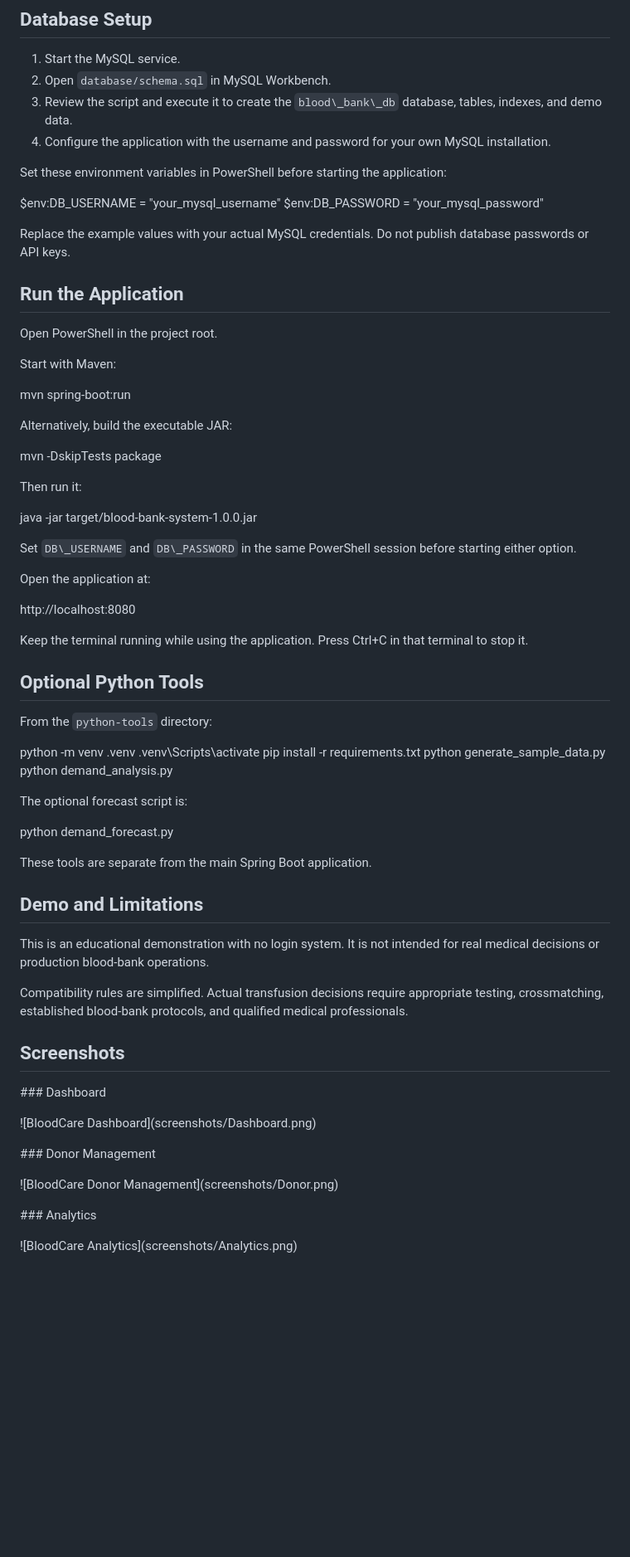
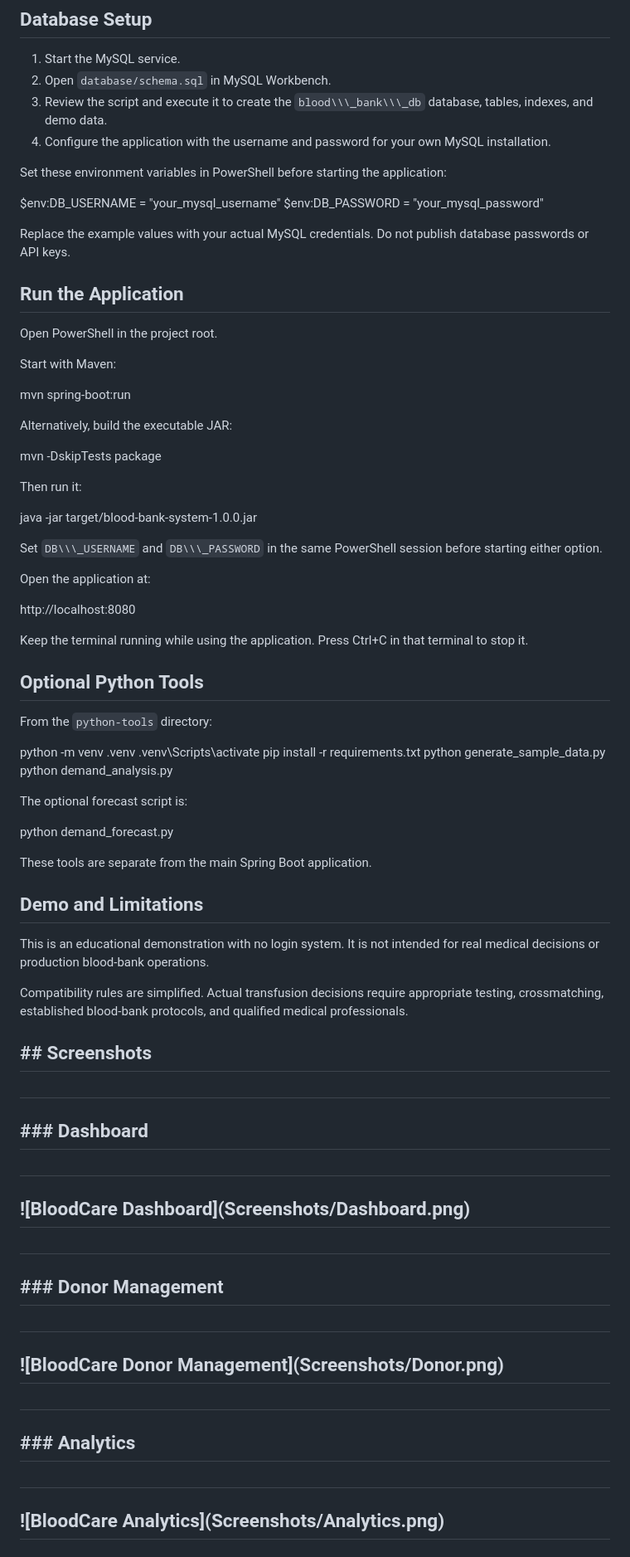
Before and after one commit to vismay-codes/BloodCare-Blood-Bank-System, a Markdown page: README.md, the part around the change. Shown at 83% size. Drawn GitHub-style; blank space fills up the shorter version.

```diff
--- a/README.md
+++ b/README.md
@@ -43,13 +43,14 @@ Python 3.12+ is needed only for the optional Python tools.
 
 1. Start the MySQL service.
 2. Open `database/schema.sql` in MySQL Workbench.
-3. Review the script and execute it to create the `blood\_bank\_db` database, tables, indexes, and demo data.
+3. Review the script and execute it to create the `blood\\\_bank\\\_db` database, tables, indexes, and demo data.
 4. Configure the application with the username and password for your own MySQL installation.
 
 Set these environment variables in PowerShell before starting the application:
 
 &#x20;   $env:DB\_USERNAME = "your\_mysql\_username"
-    $env:DB\_PASSWORD = "your\_mysql\_password"
+$env:DB\_PASSWORD = "your\_mysql\_password"
+
 
 
 Replace the example values with your actual MySQL credentials. Do not publish database passwords or API keys.
@@ -63,9 +64,11 @@ Start with Maven:
 &#x20;   mvn spring-boot:run
 
 
+
 Alternatively, build the executable JAR:
 
 &#x20;   mvn -DskipTests package
+
 
 
 Then run it:
@@ -73,11 +76,13 @@ Then run it:
 &#x20;   java -jar target/blood-bank-system-1.0.0.jar
 
 
-Set `DB\_USERNAME` and `DB\_PASSWORD` in the same PowerShell session before starting either option.
+
+Set `DB\\\_USERNAME` and `DB\\\_PASSWORD` in the same PowerShell session before starting either option.
 
 Open the application at:
 
 &#x20;   http://localhost:8080
+
 
 
 Keep the terminal running while using the application. Press Ctrl+C in that terminal to stop it.
@@ -87,15 +92,17 @@ Keep the terminal running while using the application. Press Ctrl+C in that term
 From the `python-tools` directory:
 
 &#x20;   python -m venv .venv
-    .venv\\Scripts\\activate
-    pip install -r requirements.txt
-    python generate\_sample\_data.py
-    python demand\_analysis.py
+.venv\\Scripts\\activate
+pip install -r requirements.txt
+python generate\_sample\_data.py
+python demand\_analysis.py
+
 
 
 The optional forecast script is:
 
 &#x20;   python demand\_forecast.py
+
 
 
 These tools are separate from the main Spring Boot application.
@@ -107,28 +114,29 @@ This is an educational demonstration with no login system. It is not intended fo
 Compatibility rules are simplified. Actual transfusion decisions require appropriate testing, crossmatching, established blood-bank protocols, and qualified medical professionals.
 
 
-## Screenshots
 
+## \## Screenshots
 
+##
 
-\### Dashboard
+## \### Dashboard
 
+##
 
+## !\[BloodCare Dashboard](Screenshots/Dashboard.png)
 
-!\[BloodCare Dashboard](screenshots/Dashboard.png)
+##
 
+## \### Donor Management
 
+##
 
-\### Donor Management
+## !\[BloodCare Donor Management](Screenshots/Donor.png)
 
+##
 
+## \### Analytics
 
-!\[BloodCare Donor Management](screenshots/Donor.png)
+##
 
-
-
-\### Analytics
-
-
-
-!\[BloodCare Analytics](screenshots/Analytics.png)
+## !\[BloodCare Analytics](Screenshots/Analytics.png)
```
